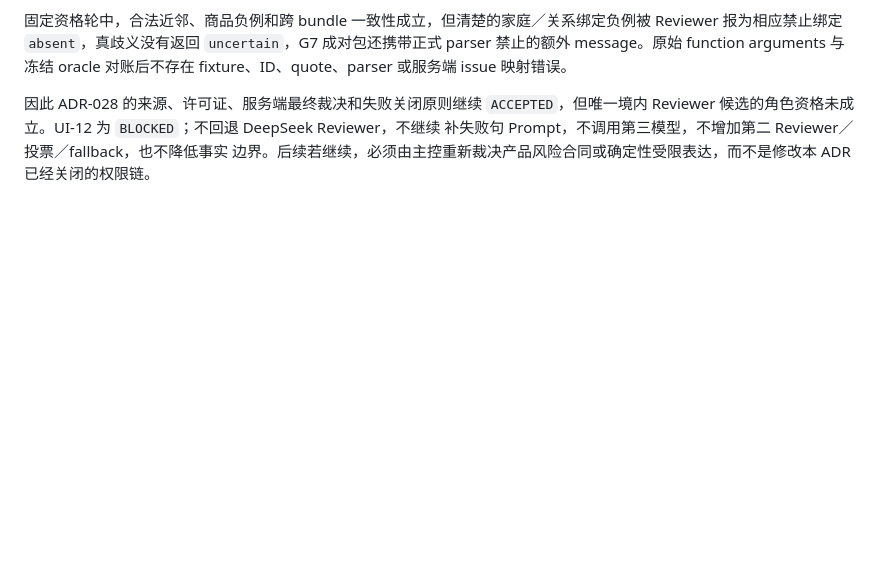
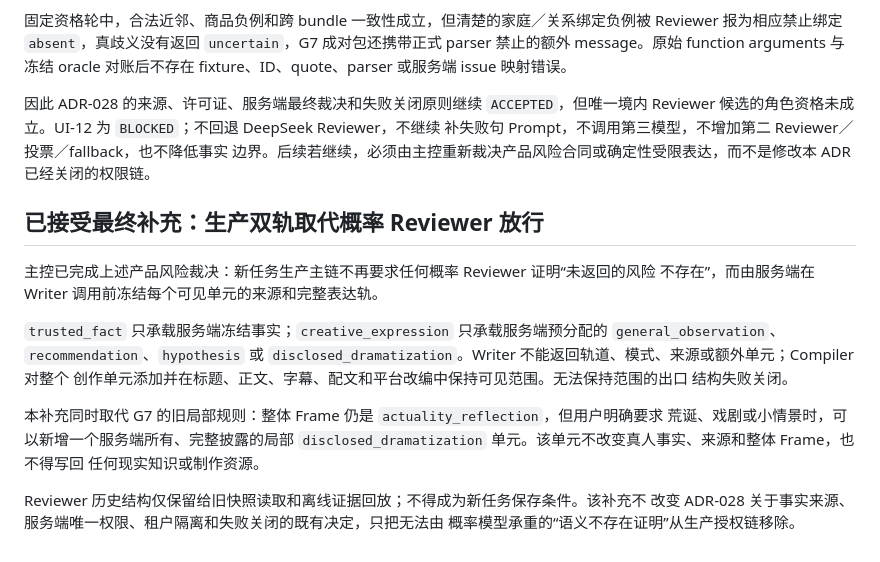
Before and after one commit to andyan77/diyu-formal-init, a Markdown page: docs/架构决策/ADR-028-来源语态主体绑定与证据裁决矩阵.md, the part around the change. GitHub-like rendering; blank space fills up the shorter version.

```diff
--- a/docs/架构决策/ADR-028-来源语态主体绑定与证据裁决矩阵.md
+++ b/docs/架构决策/ADR-028-来源语态主体绑定与证据裁决矩阵.md
@@ -541,3 +541,23 @@ Reviewer 候选的角色资格未成立。UI-12 为 `BLOCKED`；不回退 DeepSe
 补失败句 Prompt，不调用第三模型，不增加第二 Reviewer／投票／fallback，也不降低事实
 边界。后续若继续，必须由主控重新裁决产品风险合同或确定性受限表达，而不是修改本 ADR
 已经关闭的权限链。
+
+## 已接受最终补充：生产双轨取代概率 Reviewer 放行
+
+主控已完成上述产品风险裁决：新任务生产主链不再要求任何概率 Reviewer 证明“未返回的风险
+不存在”，而由服务端在 Writer 调用前冻结每个可见单元的来源和完整表达轨。
+
+`trusted_fact` 只承载服务端冻结事实；`creative_expression` 只承载服务端预分配的
+`general_observation`、`recommendation`、`hypothesis` 或
+`disclosed_dramatization`。Writer 不能返回轨道、模式、来源或额外单元；Compiler 对整个
+创作单元添加并在标题、正文、字幕、配文和平台改编中保持可见范围。无法保持范围的出口
+结构失败关闭。
+
+本补充同时取代 G7 的旧局部规则：整体 Frame 仍是 `actuality_reflection`，但用户明确要求
+荒诞、戏剧或小情景时，可以新增一个服务端所有、完整披露的局部
+`disclosed_dramatization` 单元。该单元不改变真人事实、来源和整体 Frame，也不得写回
+任何现实知识或制作资源。
+
+Reviewer 历史结构仅保留给旧快照读取和离线证据回放；不得成为新任务保存条件。该补充不
+改变 ADR-028 关于事实来源、服务端唯一权限、租户隔离和失败关闭的既有决定，只把无法由
+概率模型承重的“语义不存在证明”从生产授权链移除。
```
Also changed, not shown: MILESTONE.md (+8 -3 lines), docs/UI-12-来源语态主体绑定与服务端证据裁决闭环执行包.md (+28 -0 lines).
